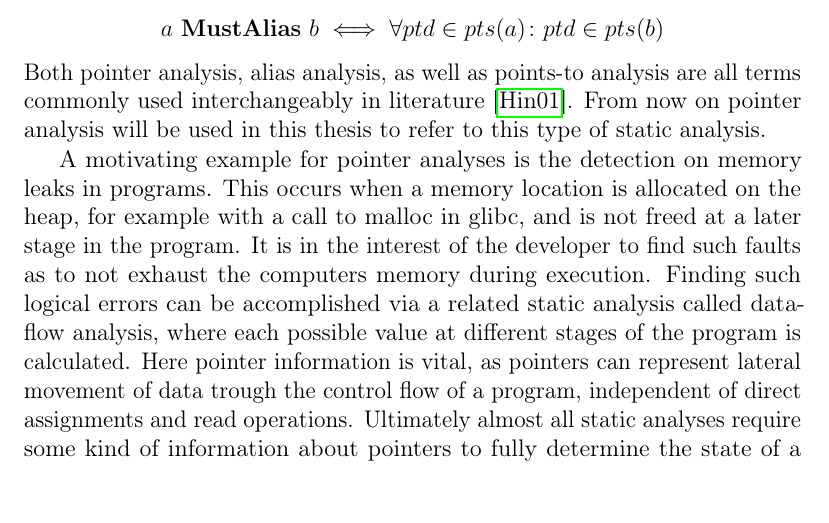
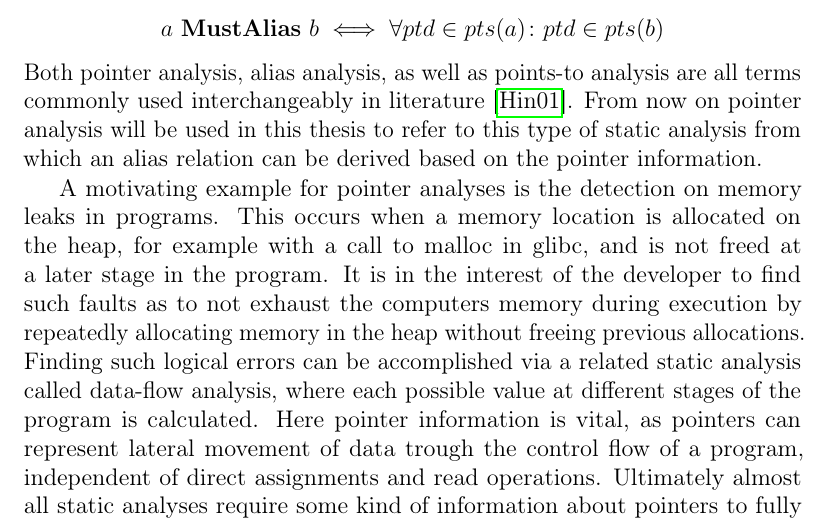
Before and after one commit to lukasboettcher/msc-paper, a LaTeX thesis (main.tex, which reads include/chap1_introduction.tex): part of page 15 of 30, cut so that both start at the same text, the shorter picture padded with empty space. Compiled offline with pdfLaTeX.

Commit message:
detailed problem statements for mem leak and aa

```diff
--- a/include/chap1_introduction.tex
+++ b/include/chap1_introduction.tex
@@ -45,11 +45,11 @@ For two given nodes, $a$, $b$ and their points-to sets $pts(a)$ and $pts(b)$ the
 $$a\ \textbf{NotAlias}\ b \iff \forall ptd \in pts(a) \colon ptd \notin pts(b)$$
 $$a\ \textbf{MayAlias}\ b \iff \exists ptd \in pts(a) \colon ptd \in pts(b)$$
 $$a\ \textbf{MustAlias}\ b \iff \forall ptd \in pts(a) \colon ptd \in pts(b)$$
-Both pointer analysis, alias analysis, as well as points-to analysis are all terms commonly used interchangeably in literature \cite{hind2001pointer}. From now on pointer analysis will be used in this thesis to refer to this type of static analysis.
+Both pointer analysis, alias analysis, as well as points-to analysis are all terms commonly used interchangeably in literature \cite{hind2001pointer}. From now on pointer analysis will be used in this thesis to refer to this type of static analysis from which an alias relation can be derived based on the pointer information.
 
 A motivating example for pointer analyses is the detection on memory leaks in programs.
 This occurs when a memory location is allocated on the heap, for example with a call to malloc in glibc, and is not freed at a later stage in the program.
-It is in the interest of the developer to find such faults as to not exhaust the computers memory during execution.
+It is in the interest of the developer to find such faults as to not exhaust the computers memory during execution by repeatedly allocating memory in the heap without freeing previous allocations.
 Finding such logical errors can be accomplished via a related static analysis called data-flow analysis, where each possible value at different stages of the program is calculated. Here pointer information is vital, as pointers can represent lateral movement of data trough the control flow of a program, independent of direct assignments and read operations. Ultimately almost all static analyses require some kind of information about pointers to fully determine the state of a program.
 Aside from error detection such as memory leaks, optimizations are another aspect of compiler systems, where pointer information is important to achieve better results, see \autoref{lst:dataflow}.
 More often than not the pointer information alone does not provide an immediate value to the compiler or analysis tool, instead other procedures build on top of this information to derive valuable information about a program.
```
